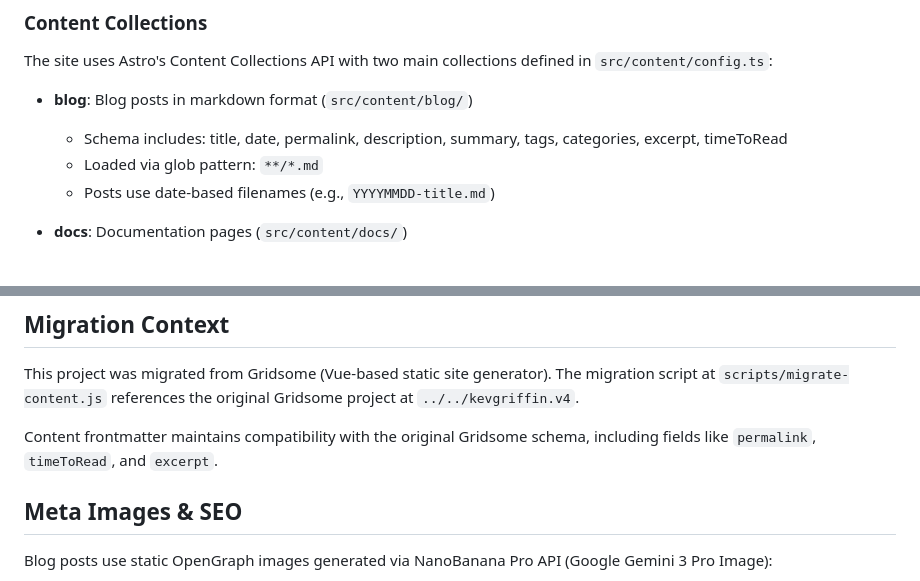
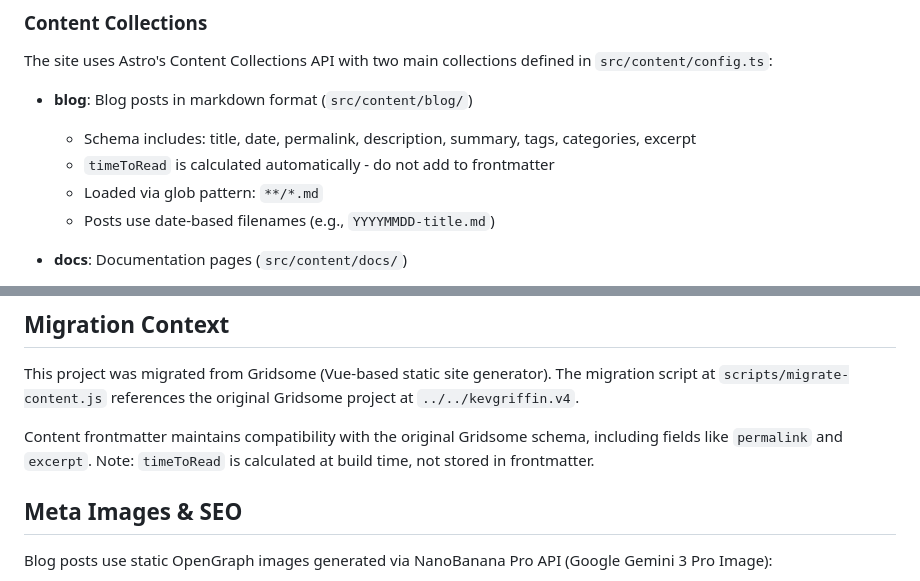
Before and after one commit to 1kevgriff/ConsultWithGriff, a Markdown page: CLAUDE.md, 2 parts joined by grey strips. GitHub-like rendering.

Commit message:
fix: align markdown table and clarify timeToRead is calculated
- Fix table column alignment in blog post
- Update CLAUDE.md to clarify timeToRead is calculated at build time

Co-Authored-By: Claude Opus 4.5 <noreply@anthropic.com>

```diff
--- a/CLAUDE.md
+++ b/CLAUDE.md
@@ -37,7 +37,8 @@ npm run generate:search         # Generate search index
 The site uses Astro's Content Collections API with two main collections defined in `src/content/config.ts`:
 
 - **blog**: Blog posts in markdown format (`src/content/blog/`)
-  - Schema includes: title, date, permalink, description, summary, tags, categories, excerpt, timeToRead
+  - Schema includes: title, date, permalink, description, summary, tags, categories, excerpt
+  - `timeToRead` is calculated automatically - do not add to frontmatter
   - Loaded via glob pattern: `**/*.md`
   - Posts use date-based filenames (e.g., `YYYYMMDD-title.md`)
 
@@ -105,7 +106,7 @@ Deployed to Azure Static Web Apps:
 
 This project was migrated from Gridsome (Vue-based static site generator). The migration script at `scripts/migrate-content.js` references the original Gridsome project at `../../kevgriffin.v4`.
 
-Content frontmatter maintains compatibility with the original Gridsome schema, including fields like `permalink`, `timeToRead`, and `excerpt`.
+Content frontmatter maintains compatibility with the original Gridsome schema, including fields like `permalink` and `excerpt`. Note: `timeToRead` is calculated at build time, not stored in frontmatter.
 
 ## Meta Images & SEO
 
```
Also changed, not shown: 1 other file.
